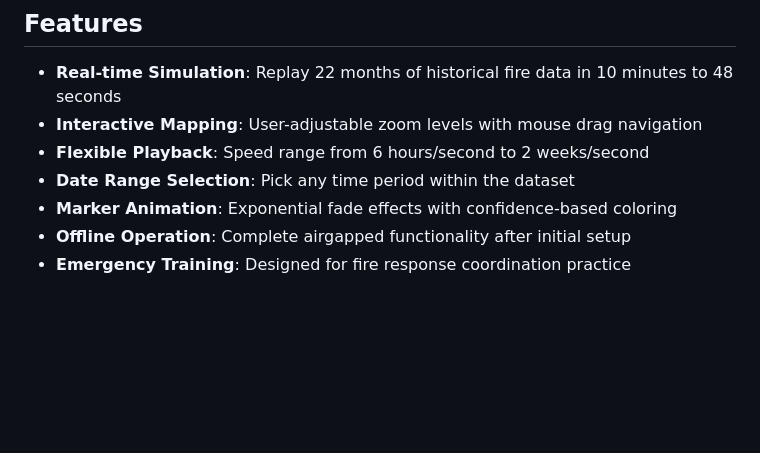
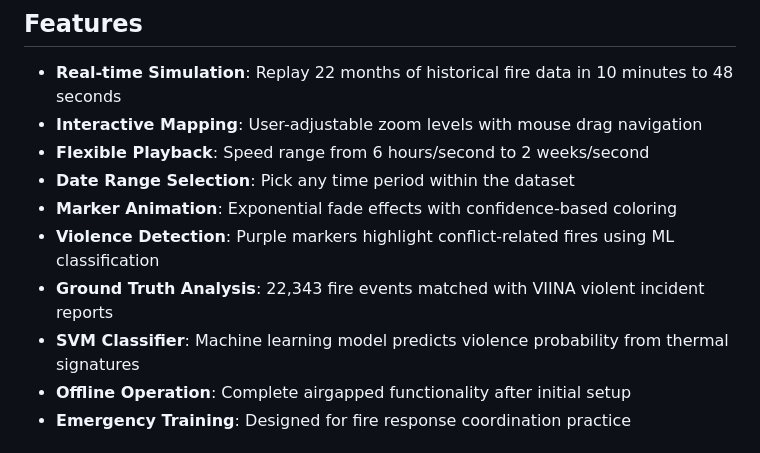
Before and after one commit to scott4ai/ukraine-fire-tracking, a Markdown page: README.md, the part around one of its changes. GitHub-like rendering; blank space fills up the shorter version.

```diff
--- a/README.md
+++ b/README.md
@@ -9,6 +9,9 @@ An airgapped wildfire visualization and analysis platform that replays historica
 - **Flexible Playback**: Speed range from 6 hours/second to 2 weeks/second
 - **Date Range Selection**: Pick any time period within the dataset
 - **Marker Animation**: Exponential fade effects with confidence-based coloring
+- **Violence Detection**: Purple markers highlight conflict-related fires using ML classification
+- **Ground Truth Analysis**: 22,343 fire events matched with VIINA violent incident reports
+- **SVM Classifier**: Machine learning model predicts violence probability from thermal signatures
 - **Offline Operation**: Complete airgapped functionality after initial setup
 - **Emergency Training**: Designed for fire response coordination practice
 
```
Also changed, not shown: other parts of README.md (+75 -18 lines).
